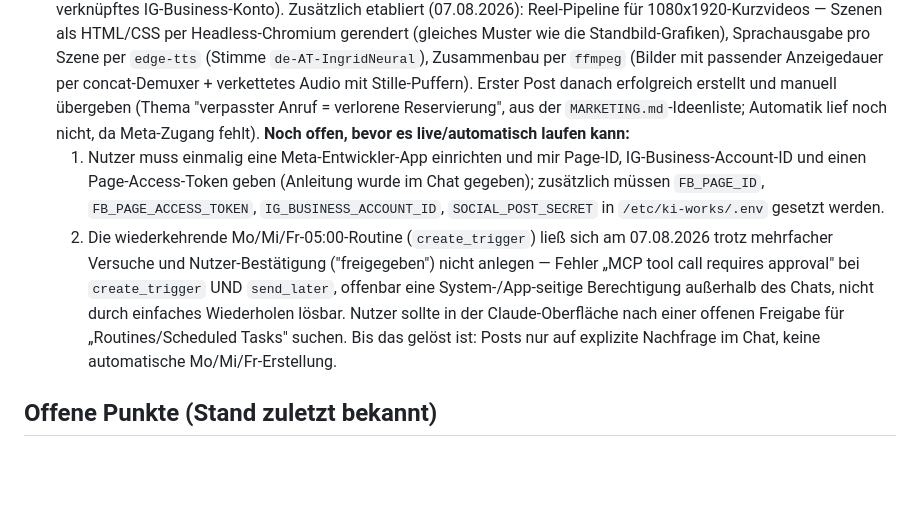
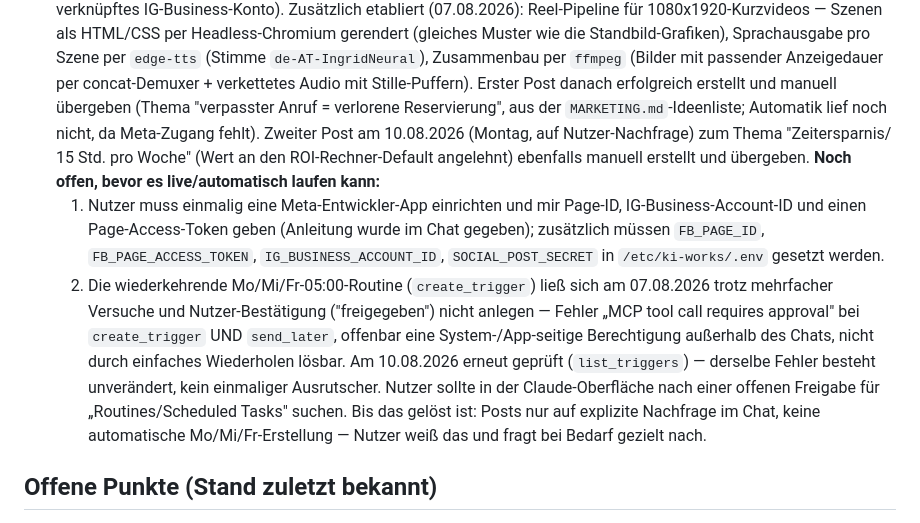
Before and after one commit to stanescualex2001-ctrl/Ki-works, a Markdown page: CLAUDE.md, the part around the change. GitHub-like rendering; blank space fills up the shorter version.

Commit message:
CLAUDE.md: zweiten manuellen Post dokumentieren, Routine-Blocker erneut bestätigt

```diff
--- a/CLAUDE.md
+++ b/CLAUDE.md
@@ -579,7 +579,10 @@ API-seitiger Fix bekannt; ggf. später bei Vapi-Support nachfragen.
   concat-Demuxer + verkettetes Audio mit Stille-Puffern). Erster Post
   danach erfolgreich erstellt und manuell übergeben (Thema "verpasster
   Anruf = verlorene Reservierung", aus der `MARKETING.md`-Ideenliste;
-  Automatik lief noch nicht, da Meta-Zugang fehlt).
+  Automatik lief noch nicht, da Meta-Zugang fehlt). Zweiter Post am
+  10.08.2026 (Montag, auf Nutzer-Nachfrage) zum Thema "Zeitersparnis/
+  15 Std. pro Woche" (Wert an den ROI-Rechner-Default angelehnt) ebenfalls
+  manuell erstellt und übergeben.
   **Noch offen, bevor es live/automatisch laufen kann:**
   1. Nutzer muss einmalig eine Meta-Entwickler-App einrichten und mir
      Page-ID, IG-Business-Account-ID und einen Page-Access-Token geben
@@ -591,10 +594,13 @@ API-seitiger Fix bekannt; ggf. später bei Vapi-Support nachfragen.
      ("freigegeben") nicht anlegen — Fehler „MCP tool call requires
      approval" bei `create_trigger` UND `send_later`, offenbar eine
      System-/App-seitige Berechtigung außerhalb des Chats, nicht durch
-     einfaches Wiederholen lösbar. Nutzer sollte in der Claude-Oberfläche
-     nach einer offenen Freigabe für „Routines/Scheduled Tasks" suchen.
-     Bis das gelöst ist: Posts nur auf explizite Nachfrage im Chat, keine
-     automatische Mo/Mi/Fr-Erstellung.
+     einfaches Wiederholen lösbar. Am 10.08.2026 erneut geprüft
+     (`list_triggers`) — derselbe Fehler besteht unverändert, kein
+     einmaliger Ausrutscher. Nutzer sollte in der Claude-Oberfläche nach
+     einer offenen Freigabe für „Routines/Scheduled Tasks" suchen. Bis das
+     gelöst ist: Posts nur auf explizite Nachfrage im Chat, keine
+     automatische Mo/Mi/Fr-Erstellung — Nutzer weiß das und fragt bei
+     Bedarf gezielt nach.
 
 ## Offene Punkte (Stand zuletzt bekannt)
 
```
